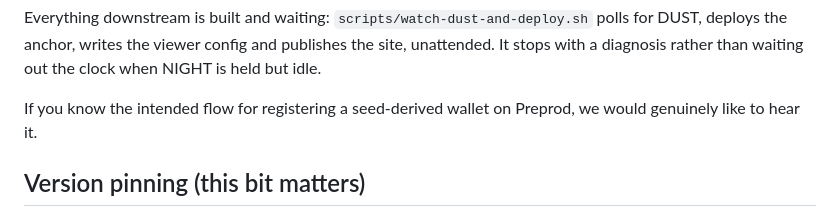
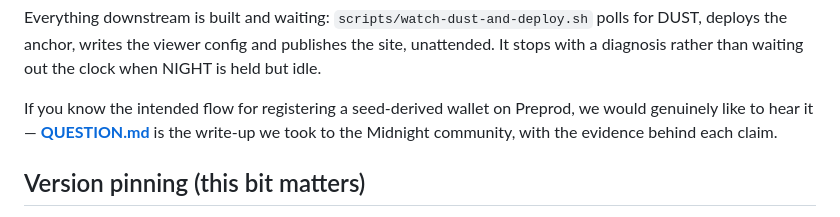
Before and after one commit to 1clawAI/midnight, a Markdown page: README.md, the part around the change. GitHub-like rendering.

```diff
--- a/README.md
+++ b/README.md
@@ -150,7 +150,8 @@ site, unattended. It stops with a diagnosis rather than waiting out the clock
 when NIGHT is held but idle.
 
 If you know the intended flow for registering a seed-derived wallet on Preprod,
-we would genuinely like to hear it.
+we would genuinely like to hear it — **[QUESTION.md](QUESTION.md)** is the
+write-up we took to the Midnight community, with the evidence behind each claim.
 
 ## Version pinning (this bit matters)
 
```
Also changed, not shown: QUESTION.md (added, +78 -0 lines).
